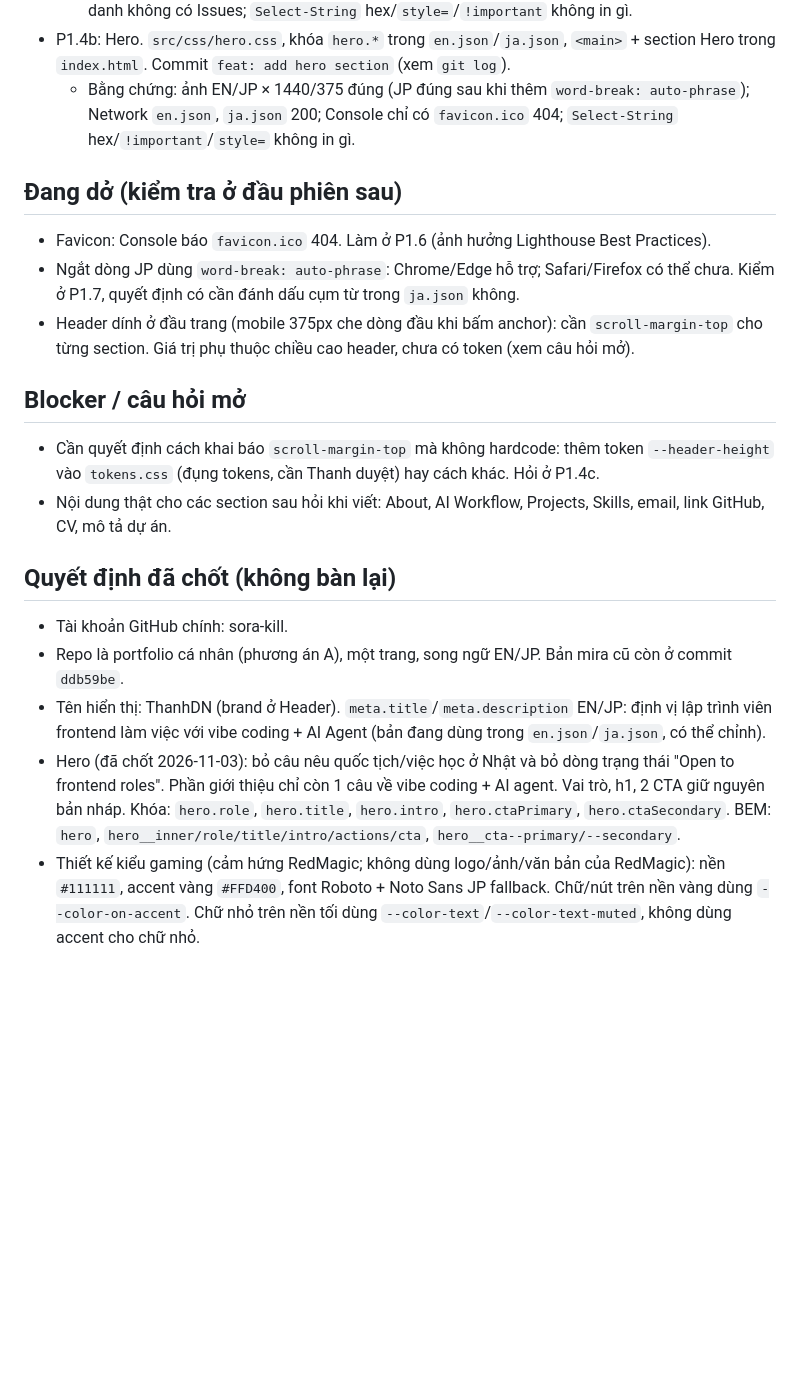
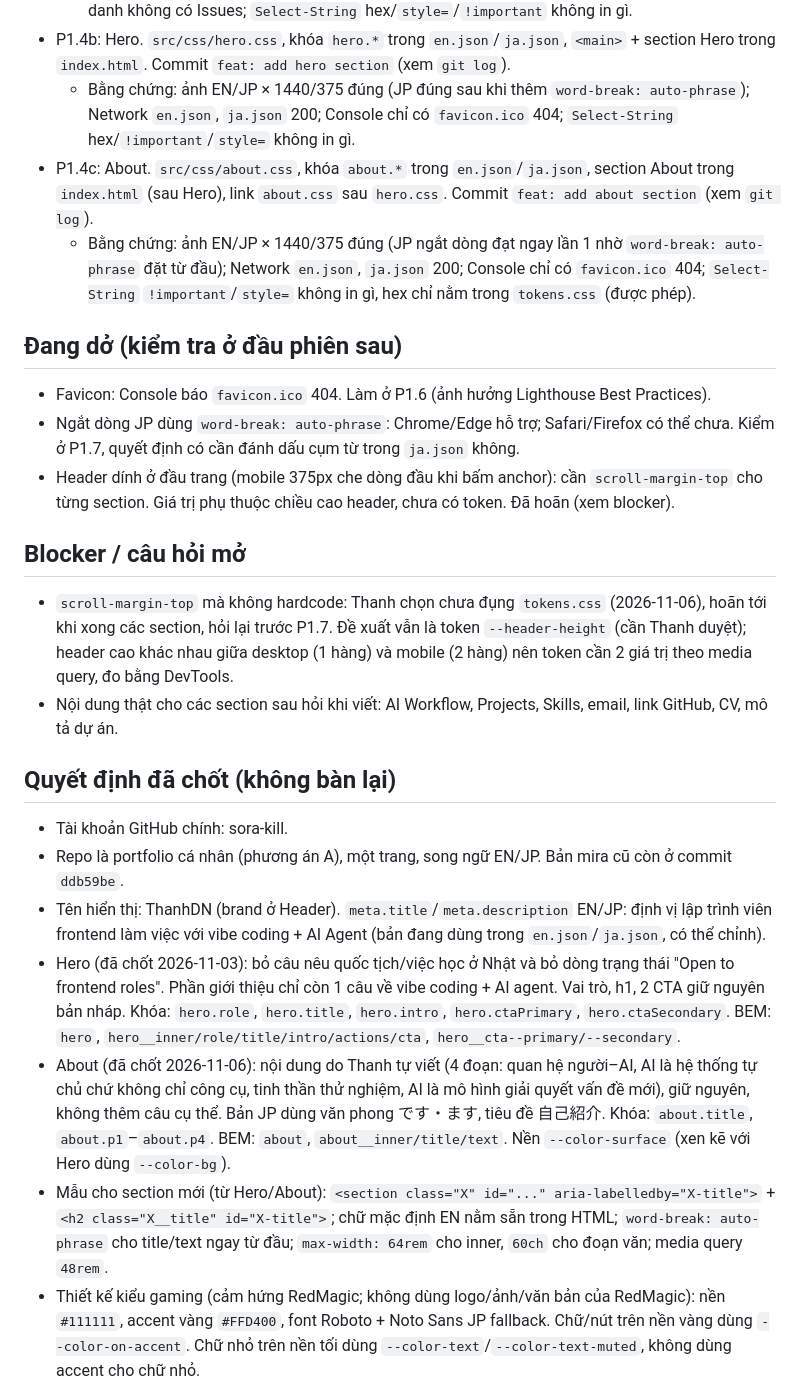
Before and after one commit to sora-kill/portfolio, a Markdown page: PROGRESS.md, the part around one of its changes. Drawn GitHub-style; blank space fills up the shorter version.

```diff
--- a/PROGRESS.md
+++ b/PROGRESS.md
@@ -18,21 +18,25 @@
   - Bằng chứng: ảnh EN/JP × 1440/375 đúng; Network `en.json`, `ja.json` 200; `lang` lưu qua F5; ẩn danh không có Issues; `Select-String` hex/`style=`/`!important` không in gì.
 - P1.4b: Hero. `src/css/hero.css`, khóa `hero.*` trong `en.json`/`ja.json`, `<main>` + section Hero trong `index.html`. Commit `feat: add hero section` (xem `git log`).
   - Bằng chứng: ảnh EN/JP × 1440/375 đúng (JP đúng sau khi thêm `word-break: auto-phrase`); Network `en.json`, `ja.json` 200; Console chỉ có `favicon.ico` 404; `Select-String` hex/`!important`/`style=` không in gì.
+- P1.4c: About. `src/css/about.css`, khóa `about.*` trong `en.json`/`ja.json`, section About trong `index.html` (sau Hero), link `about.css` sau `hero.css`. Commit `feat: add about section` (xem `git log`).
+  - Bằng chứng: ảnh EN/JP × 1440/375 đúng (JP ngắt dòng đạt ngay lần 1 nhờ `word-break: auto-phrase` đặt từ đầu); Network `en.json`, `ja.json` 200; Console chỉ có `favicon.ico` 404; `Select-String` `!important`/`style=` không in gì, hex chỉ nằm trong `tokens.css` (được phép).
 
 ## Đang dở (kiểm tra ở đầu phiên sau)
 - Favicon: Console báo `favicon.ico` 404. Làm ở P1.6 (ảnh hưởng Lighthouse Best Practices).
 - Ngắt dòng JP dùng `word-break: auto-phrase`: Chrome/Edge hỗ trợ; Safari/Firefox có thể chưa. Kiểm ở P1.7, quyết định có cần đánh dấu cụm từ trong `ja.json` không.
-- Header dính ở đầu trang (mobile 375px che dòng đầu khi bấm anchor): cần `scroll-margin-top` cho từng section. Giá trị phụ thuộc chiều cao header, chưa có token (xem câu hỏi mở).
+- Header dính ở đầu trang (mobile 375px che dòng đầu khi bấm anchor): cần `scroll-margin-top` cho từng section. Giá trị phụ thuộc chiều cao header, chưa có token. Đã hoãn (xem blocker).
 
 ## Blocker / câu hỏi mở
-- Cần quyết định cách khai báo `scroll-margin-top` mà không hardcode: thêm token `--header-height` vào `tokens.css` (đụng tokens, cần Thanh duyệt) hay cách khác. Hỏi ở P1.4c.
-- Nội dung thật cho các section sau hỏi khi viết: About, AI Workflow, Projects, Skills, email, link GitHub, CV, mô tả dự án.
+- `scroll-margin-top` mà không hardcode: Thanh chọn chưa đụng `tokens.css` (2026-11-06), hoãn tới khi xong các section, hỏi lại trước P1.7. Đề xuất vẫn là token `--header-height` (cần Thanh duyệt); header cao khác nhau giữa desktop (1 hàng) và mobile (2 hàng) nên token cần 2 giá trị theo media query, đo bằng DevTools.
+- Nội dung thật cho các section sau hỏi khi viết: AI Workflow, Projects, Skills, email, link GitHub, CV, mô tả dự án.
 
 ## Quyết định đã chốt (không bàn lại)
 - Tài khoản GitHub chính: sora-kill.
 - Repo là portfolio cá nhân (phương án A), một trang, song ngữ EN/JP. Bản mira cũ còn ở commit `ddb59be`.
 - Tên hiển thị: ThanhDN (brand ở Header). `meta.title`/`meta.description` EN/JP: định vị lập trình viên frontend làm việc với vibe coding + AI Agent (bản đang dùng trong `en.json`/`ja.json`, có thể chỉnh).
 - Hero (đã chốt 2026-11-03): bỏ câu nêu quốc tịch/việc học ở Nhật và bỏ dòng trạng thái "Open to frontend roles". Phần giới thiệu chỉ còn 1 câu về vibe coding + AI agent. Vai trò, h1, 2 CTA giữ nguyên bản nháp. Khóa: `hero.role`, `hero.title`, `hero.intro`, `hero.ctaPrimary`, `hero.ctaSecondary`. BEM: `hero`, `hero__inner/role/title/intro/actions/cta`, `hero__cta--primary/--secondary`.
+- About (đã chốt 2026-11-06): nội dung do Thanh tự viết (4 đoạn: quan hệ người–AI, AI là hệ thống tự chủ chứ không chỉ công cụ, tinh thần thử nghiệm, AI là mô hình giải quyết vấn đề mới), giữ nguyên, không thêm câu cụ thể. Bản JP dùng văn phong です・ます, tiêu đề 自己紹介. Khóa: `about.title`, `about.p1`–`about.p4`. BEM: `about`, `about__inner/title/text`. Nền `--color-surface` (xen kẽ với Hero dùng `--color-bg`).
+- Mẫu cho section mới (từ Hero/About): `<section class="X" id="..." aria-labelledby="X-title">` + `<h2 class="X__title" id="X-title">`; chữ mặc định EN nằm sẵn trong HTML; `word-break: auto-phrase` cho title/text ngay từ đầu; `max-width: 64rem` cho inner, `60ch` cho đoạn văn; media query `48rem`.
 - Thiết kế kiểu gaming (cảm hứng RedMagic; không dùng logo/ảnh/văn bản của RedMagic): nền `#111111`, accent vàng `#FFD400`, font Roboto + Noto Sans JP fallback. Chữ/nút trên nền vàng dùng `--color-on-accent`. Chữ nhỏ trên nền tối dùng `--color-text`/`--color-text-muted`, không dùng accent cho chữ nhỏ.
 - Token có sẵn (`src/css/tokens.css`), CSS chỉ dùng token, không hardcode: màu (`--color-accent`, `-accent-hover`, `-on-accent`, `-bg`, `-surface`, `-surface-raised`, `-border`, `-text`, `-text-muted`, `-bg-light`, `-surface-light`, `-border-light`, `-text-on-light`, `-text-muted-on-light`); `--space-1..8`; `--font-sans`; `--font-weight-regular/medium/bold`; `--font-size-sm/md/lg/xl/2xl/3xl`; `--line-height-tight/base`; `--radius-sm/md/lg/pill`; `--shadow-sm/md/glow`.
 - Cấu trúc trang (đã duyệt): Hero → About → AI Workflow → Projects → Skills → Contact. Nav: About, AI Workflow, Projects, Skills, Contact + nút EN/JP. Anchor: `#about`, `#workflow`, `#projects`, `#skills`, `#contact`; `<body id="top">`.
```
Also changed, not shown: other parts of PROGRESS.md (+18 -11 lines), CLAUDE.md (+1 -1 lines).
